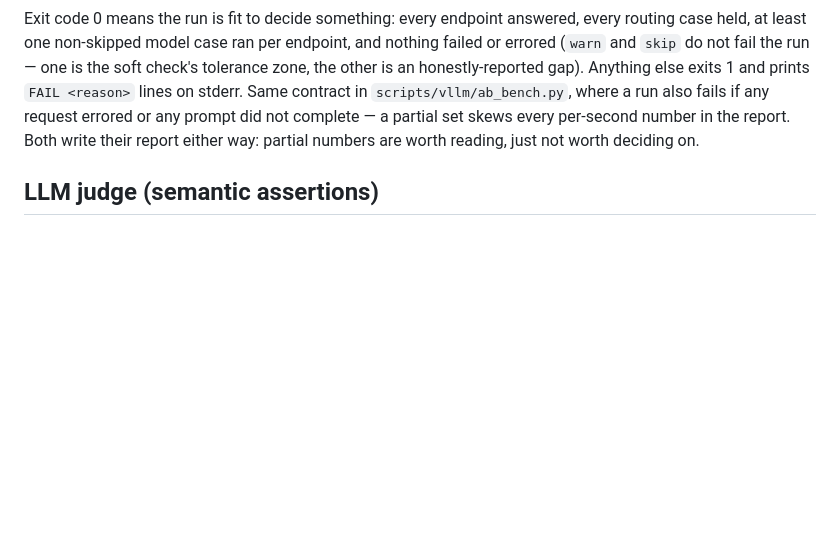
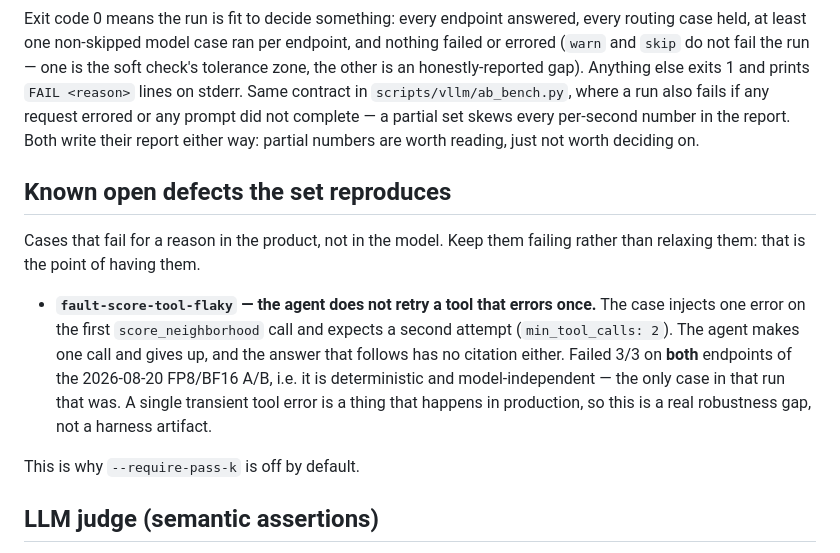
Before and after one commit to Paradox07127/Urban-Dossier, a Markdown page: evals/agent/README.md, the part around the change. GitHub-like rendering; blank space fills up the shorter version.

Commit message:
docs(llm): FP8 KV clears its release gate, and the A/B found a real defect
PROJECT_PLAN 17.3-1 has blocked release since 2026-08-02: the FP8 KV startup
log shows the checkpoint without complete q/prob scaling factors, so the
configuration could stand only until answer quality was A/B'd against BF16 KV
on the fixed business set. Run 2026-08-20, two Nano instances co-resident on
one card, every flag byte-identical except --kv-cache-dtype, eval 1.1's 31
cases at 3 attempts each.

No measurable regression. fp8 0.931 pass_rate / 0.690 pass^3 / 254.4 tok/s
against bf16 0.897 / 0.724 / 235.2 -- the two quality metrics point opposite
ways, which is the finding: the gap is inside the noise. All 7 per-case
disagreements cut both directions (3 favour fp8, 3 favour bf16) and every one
of them flips between attempts on at least one endpoint. Gate released; FP8
stays in production.

Stated with the resolution limit rather than as a clean bill of health: with
a flaky subset that size this run can rule out a large regression, not a
small one.

One case was NOT flaky. `fault-score-tool-flaky` failed 3/3 on both
endpoints, and it is the only deterministic result in the run: the case
injects a single error on the first score_neighborhood call and expects a
retry, and the agent makes one call, gives up, and answers without a citation
anyway. Model-independent, reproducible, and a transient tool error is an
ordinary production event -- so it is written up in the eval README as an
open product defect rather than left to look like benchmark noise.

Also recorded, because it nearly invalidated the whole run: --kv-cache-dtype
auto resolves to fp8_e4m3 on this modelopt_fp4 checkpoint, not bfloat16. The
first control instance was fp8-vs-fp8 and its engine config is the only place
that said so.

Suite green: 433 passed.

```diff
--- a/evals/agent/README.md
+++ b/evals/agent/README.md
@@ -187,6 +187,22 @@ request errored or any prompt did not complete — a partial set skews every
 per-second number in the report. Both write their report either way:
 partial numbers are worth reading, just not worth deciding on.
 
+## Known open defects the set reproduces
+
+Cases that fail for a reason in the product, not in the model. Keep them
+failing rather than relaxing them: that is the point of having them.
+
+- **`fault-score-tool-flaky` — the agent does not retry a tool that errors
+  once.** The case injects one error on the first `score_neighborhood` call
+  and expects a second attempt (`min_tool_calls: 2`). The agent makes one
+  call and gives up, and the answer that follows has no citation either.
+  Failed 3/3 on **both** endpoints of the 2026-08-20 FP8/BF16 A/B, i.e. it is
+  deterministic and model-independent — the only case in that run that was.
+  A single transient tool error is a thing that happens in production, so
+  this is a real robustness gap, not a harness artifact.
+
+This is why `--require-pass-k` is off by default.
+
 ## LLM judge (semantic assertions)
 
 The deterministic graders check what a regex can see, and that is not the
```
Also changed, not shown: EXPANSION_PLAN.md (+1 -1 lines), PROJECT_PLAN.md (+1 -1 lines).
